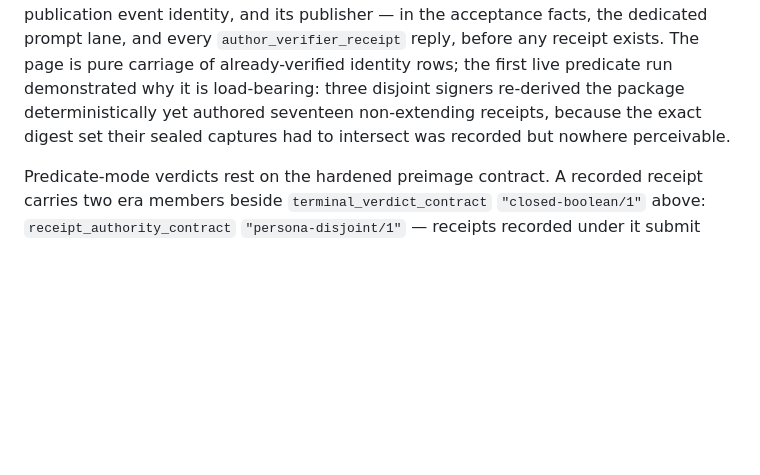
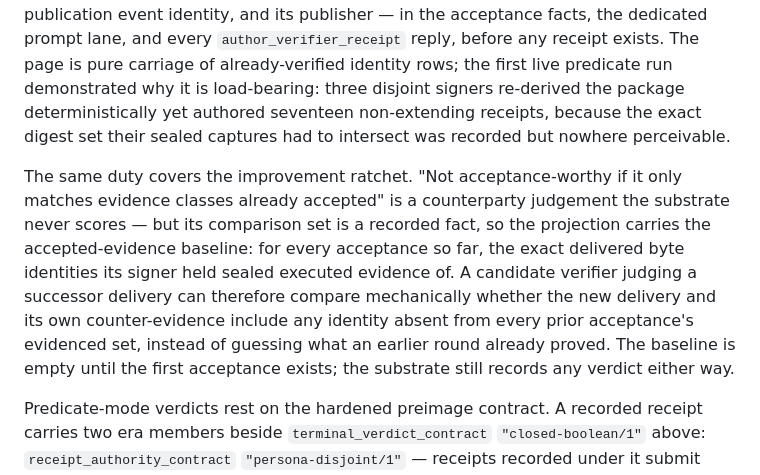
Before and after one commit to ai-personas/ai-personas-design, a Markdown page: 03_TASKS.md, the part around the change. Drawn GitHub-style; blank space fills up the shorter version.

Commit message:
State the ratchet's perceivable baseline
The improvement ratchet's comparison set — which byte identities every
prior acceptance actually evidenced — is a recorded fact, so the projection
carries it; the substrate still never scores novelty.

Co-Authored-By: Claude Fable 5 <noreply@anthropic.com>

```diff
--- a/03_TASKS.md
+++ b/03_TASKS.md
@@ -678,6 +678,18 @@ package deterministically yet authored seventeen non-extending receipts,
 because the exact digest set their sealed captures had to intersect was
 recorded but nowhere perceivable.
 
+The same duty covers the improvement ratchet. "Not acceptance-worthy if it
+only matches evidence classes already accepted" is a counterparty judgement
+the substrate never scores — but its comparison set is a recorded fact, so
+the projection carries the accepted-evidence baseline: for every acceptance
+so far, the exact delivered byte identities its signer held sealed executed
+evidence of. A candidate verifier judging a successor delivery can therefore
+compare mechanically whether the new delivery and its own counter-evidence
+include any identity absent from every prior acceptance's evidenced set,
+instead of guessing what an earlier round already proved. The baseline is
+empty until the first acceptance exists; the substrate still records any
+verdict either way.
+
 Predicate-mode verdicts rest on the hardened preimage contract. A recorded
 receipt carries two era members beside `terminal_verdict_contract`
 `"closed-boolean/1"` above: `receipt_authority_contract`
```
